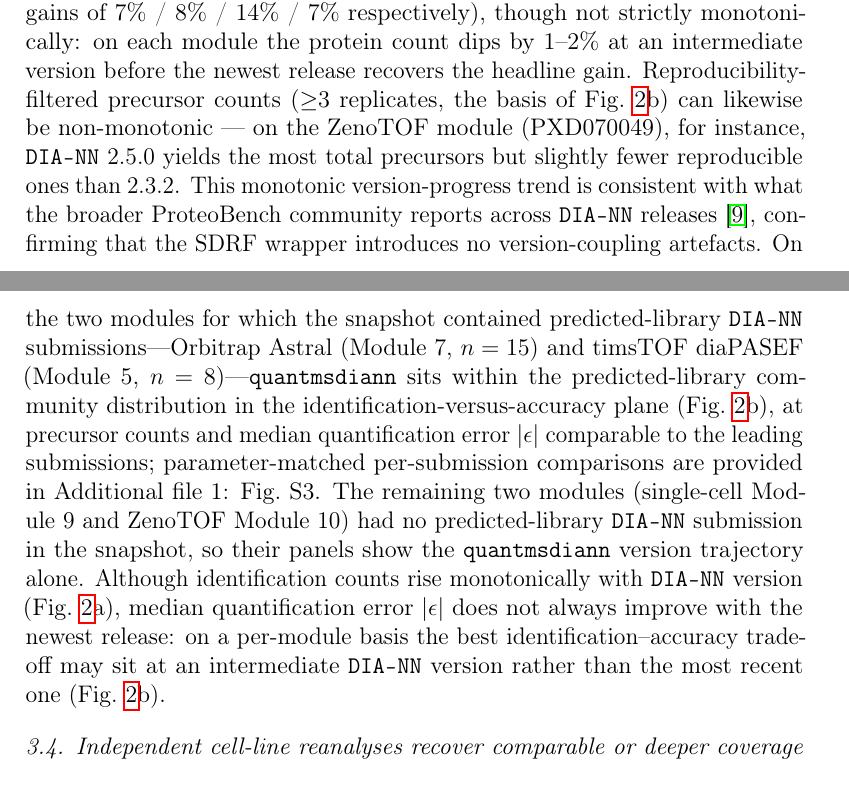
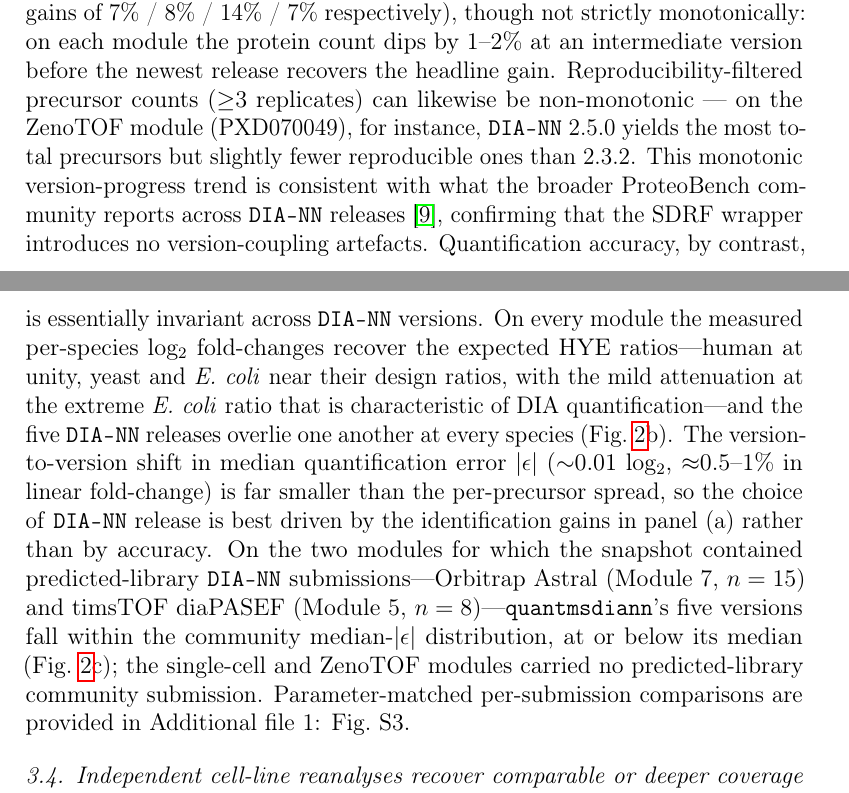
Before and after one commit to yueqixuan/quantmsdiann-paper, a LaTeX paper (paper/main.tex, which reads paper/sections/results.tex): two parts of pages 8 and 9 of 20, joined at a grey line, cut so that both start at the same text. Compiled offline with pdfLaTeX.

Commit message:
results: adapt ProteoBench text to the redesigned Fig 2 (b/c)
Match the body to the new panels: drop the stale 'identification-versus-accuracy
plane' (old Fig 2b scatter) framing. Now describe (b) per-species fold-change
accuracy — versions recover the expected HYE ratios and overlie one another, i.e.
accuracy is version-invariant (the ~0.01 log2 |eps| shift is far below the
per-precursor spread, so version choice is driven by the identification gains in
panel a) — and (c) quantmsdiann within the predicted-library community
median-|eps| distribution for the two modules with comparators.

```diff
--- a/paper/sections/results.tex
+++ b/paper/sections/results.tex
@@ -46,11 +46,12 @@ For each module we ran the workflow against five \texttt{DIA-NN} releases (1.8.1
 
 Precursor counts (quantified in at least one replicate) grew monotonically with \texttt{DIA-NN} version on every module, rising by 14\% on Module~7 (105{,}793~$\to$~120{,}973 from 1.8.1 to 2.5.0), 14\% on Module~9 (38{,}218~$\to$~43{,}761), 27\% on Module~5 (91{,}075~$\to$~115{,}735), and 17\% on Module~10 (85{,}847~$\to$~100{,}524).
 Protein-group counts at 1\% FDR increased over the same range (endpoint gains of 7\% / 8\% / 14\% / 7\% respectively), though not strictly monotonically: on each module the protein count dips by 1--2\% at an intermediate version before the newest release recovers the headline gain.
-Reproducibility-filtered precursor counts ($\geq$3 replicates, the basis of Fig.~\ref{fig:proteobench}b) can likewise be non-monotonic --- on the ZenoTOF module (PXD070049), for instance, \texttt{DIA-NN}~2.5.0 yields the most total precursors but slightly fewer reproducible ones than 2.3.2.
+Reproducibility-filtered precursor counts ($\geq$3 replicates) can likewise be non-monotonic --- on the ZenoTOF module (PXD070049), for instance, \texttt{DIA-NN}~2.5.0 yields the most total precursors but slightly fewer reproducible ones than 2.3.2.
 This monotonic version-progress trend is consistent with what the broader ProteoBench community reports across \texttt{DIA-NN} releases~\cite{devreese2025proteobench}, confirming that the SDRF wrapper introduces no version-coupling artefacts.
-On the two modules for which the snapshot contained predicted-library \texttt{DIA-NN} submissions---Orbitrap Astral (Module~7, $n=15$) and timsTOF diaPASEF (Module~5, $n=8$)---\quantmsdiann{} sits within the predicted-library community distribution in the identification-versus-accuracy plane (Fig.~\ref{fig:proteobench}b), at precursor counts and median quantification error~$|\epsilon|$ comparable to the leading submissions; parameter-matched per-submission comparisons are provided in Additional file~1: Fig.~S3.
-The remaining two modules (single-cell Module~9 and ZenoTOF Module~10) had no predicted-library \texttt{DIA-NN} submission in the snapshot, so their panels show the \quantmsdiann{} version trajectory alone.
-Although identification counts rise monotonically with \texttt{DIA-NN} version (Fig.~\ref{fig:proteobench}a), median quantification error~$|\epsilon|$ does not always improve with the newest release: on a per-module basis the best identification--accuracy trade-off may sit at an intermediate \texttt{DIA-NN} version rather than the most recent one (Fig.~\ref{fig:proteobench}b).
+Quantification accuracy, by contrast, is essentially invariant across \texttt{DIA-NN} versions.
+On every module the measured per-species log$_2$ fold-changes recover the expected HYE ratios---human at unity, yeast and \emph{E.\ coli} near their design ratios, with the mild attenuation at the extreme \emph{E.\ coli} ratio that is characteristic of DIA quantification---and the five \texttt{DIA-NN} releases overlie one another at every species (Fig.~\ref{fig:proteobench}b).
+The version-to-version shift in median quantification error~$|\epsilon|$ ($\sim$0.01 log$_2$, $\approx$0.5--1\% in linear fold-change) is far smaller than the per-precursor spread, so the choice of \texttt{DIA-NN} release is best driven by the identification gains in panel~(a) rather than by accuracy.
+On the two modules for which the snapshot contained predicted-library \texttt{DIA-NN} submissions---Orbitrap Astral (Module~7, $n=15$) and timsTOF diaPASEF (Module~5, $n=8$)---\quantmsdiann{}'s five versions fall within the community median-$|\epsilon|$ distribution, at or below its median (Fig.~\ref{fig:proteobench}c); the single-cell and ZenoTOF modules carried no predicted-library community submission. Parameter-matched per-submission comparisons are provided in Additional file~1: Fig.~S3.
 
 \subsection{Independent cell-line reanalyses recover comparable or deeper coverage than the original quantifications}
 \label{sec:reanalyses}
```
Also changed, not shown: paper/main.pdf.
